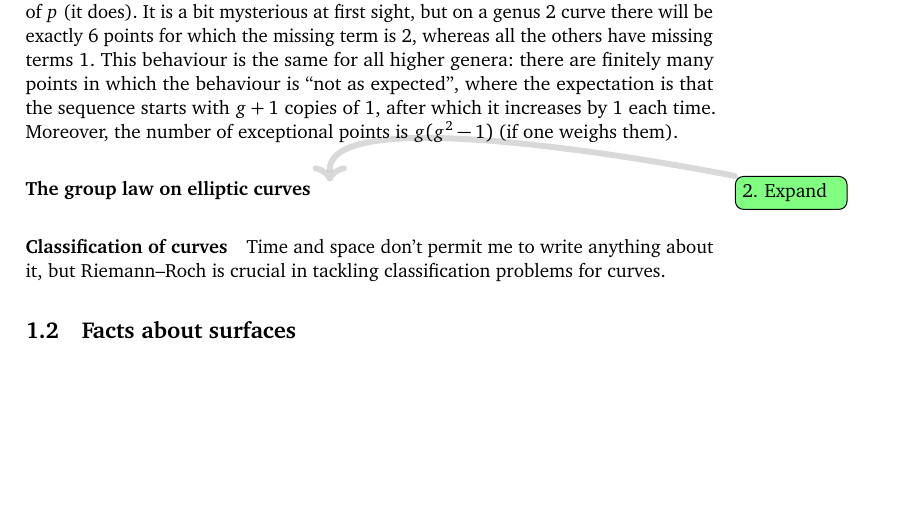
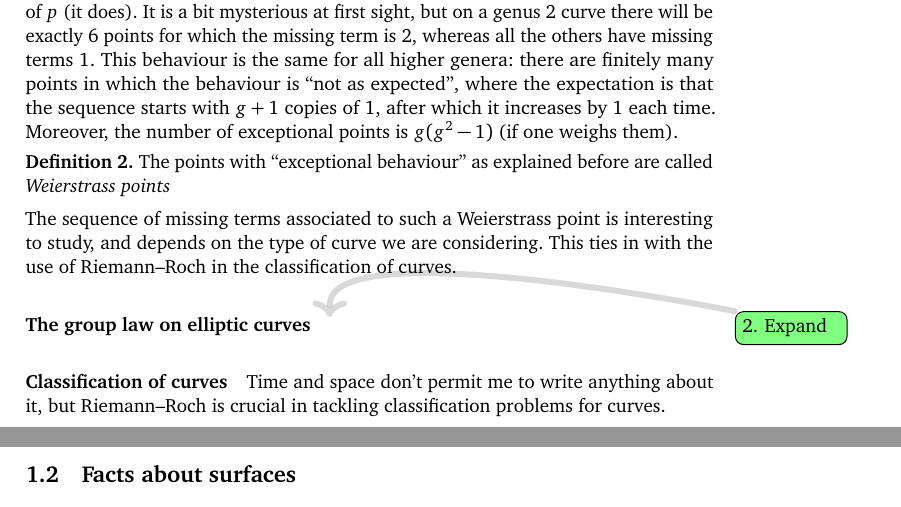
Before and after one commit to pbelmans/ANAGRAMS-grothendieck-duality, a LaTeX paper (lecture-2.tex): part of page 4 of 7 before the commit and two parts of pages 4 and 5 of 7 after it, the two joined at a grey line, cut so that both start at the same text, the shorter picture padded with empty space. Compiled offline with pdfLaTeX.

Commit message:
Introduced the term Weierstrass point

```diff
--- a/lecture-2.tex
+++ b/lecture-2.tex
@@ -113,6 +113,12 @@ For low genera we also know what happens:
 \end{enumerate}
 What we don't know is whether the sequence of numbers will depend on the choice of~$p$ (it does). It is a bit mysterious at first sight, but on a genus~$2$ curve there will be exactly~$6$ points for which the missing term is~$2$, whereas all the others have missing terms~$1$. This behaviour is the same for all higher genera: there are finitely many points in which the behaviour is ``not as expected'', where the expectation is that the sequence starts with~$g+1$ copies of~$1$, after which it increases by~$1$ each time. Moreover, the number of exceptional points is~$g(g^2-1)$ (if one weighs them).
 
+\begin{definition}
+  The points with ``exceptional behaviour'' as explained before are called \emph{Weierstrass points}
+\end{definition}
+
+The sequence of missing terms associated to such a Weierstrass point is interesting to study, and depends on the type of curve we are considering. This ties in with the use of Riemann--Roch in the classification of curves.
+
 
 \paragraph{The group law on elliptic curves}
 \expand
```
